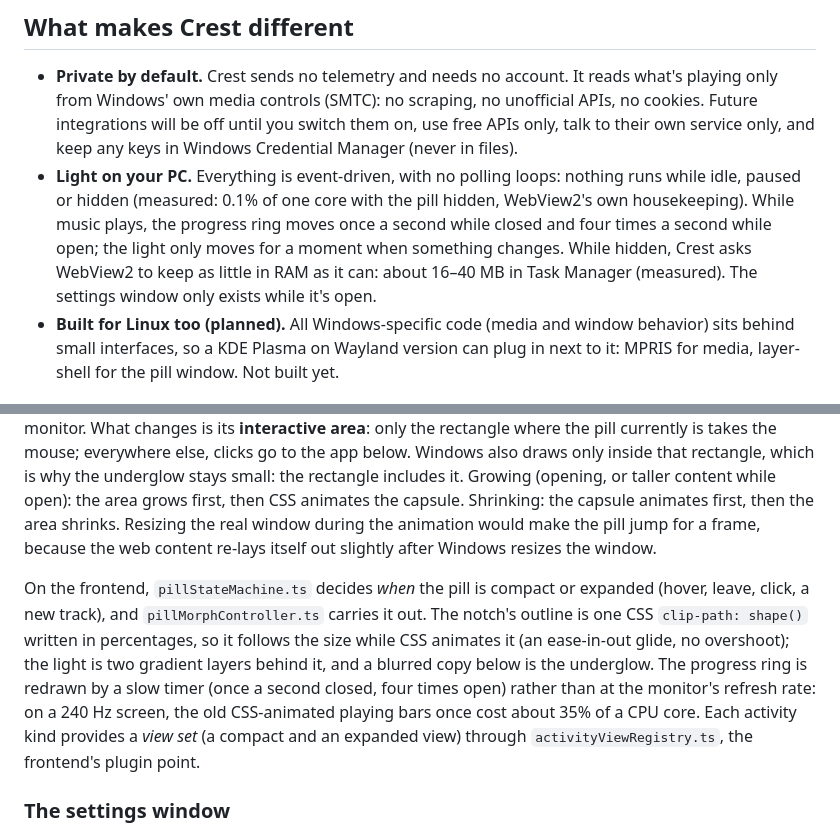
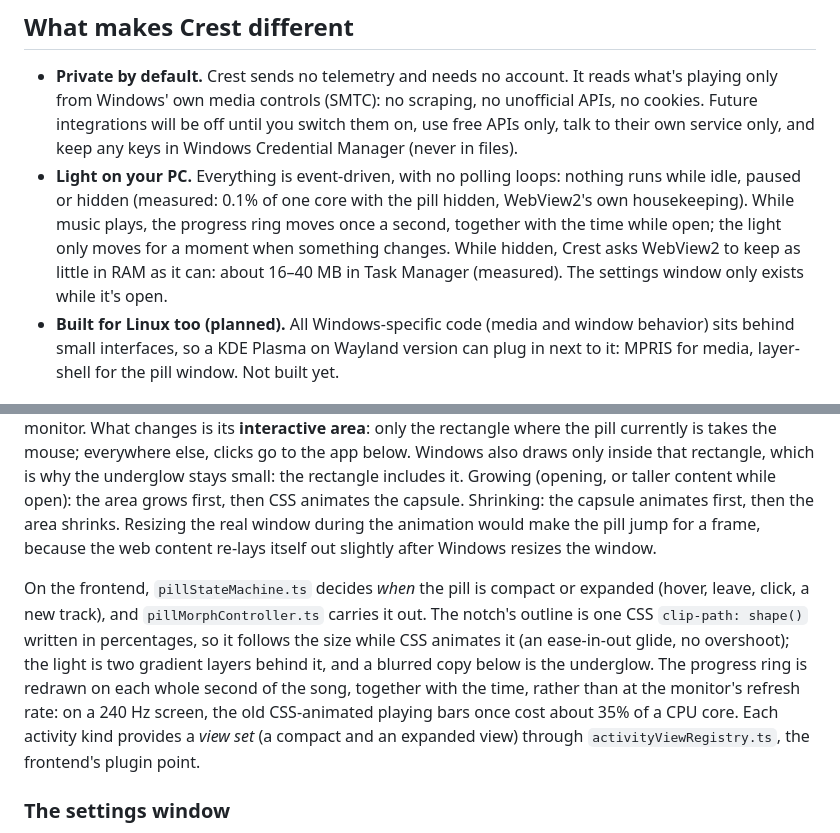
Before and after one commit to Denis112500/Crest, a Markdown page: README.md, 2 parts joined by grey strips. Drawn GitHub-style.

```diff
--- a/README.md
+++ b/README.md
@@ -45,7 +45,7 @@ A change of colour travels along the edge as one sweep of light, and a new track
 ## What makes Crest different
 
 - **Private by default.** Crest sends no telemetry and needs no account. It reads what's playing only from Windows' own media controls (SMTC): no scraping, no unofficial APIs, no cookies. Future integrations will be off until you switch them on, use free APIs only, talk to their own service only, and keep any keys in Windows Credential Manager (never in files).
-- **Light on your PC.** Everything is event-driven, with no polling loops: nothing runs while idle, paused or hidden (measured: 0.1% of one core with the pill hidden, WebView2's own housekeeping). While music plays, the progress ring moves once a second while closed and four times a second while open; the light only moves for a moment when something changes. While hidden, Crest asks WebView2 to keep as little in RAM as it can: about 16–40 MB in Task Manager (measured). The settings window only exists while it's open.
+- **Light on your PC.** Everything is event-driven, with no polling loops: nothing runs while idle, paused or hidden (measured: 0.1% of one core with the pill hidden, WebView2's own housekeeping). While music plays, the progress ring moves once a second, together with the time while open; the light only moves for a moment when something changes. While hidden, Crest asks WebView2 to keep as little in RAM as it can: about 16–40 MB in Task Manager (measured). The settings window only exists while it's open.
 - **Built for Linux too (planned).** All Windows-specific code (media and window behavior) sits behind small interfaces, so a KDE Plasma on Wayland version can plug in next to it: MPRIS for media, layer-shell for the pill window. Not built yet.
 
 ## How it's built
@@ -103,7 +103,7 @@ Measured: with the pill hidden, Crest used no measurable CPU over a minute with
 
 The open pill is as wide and tall as what it shows (one tile, the dashboard, the wider permission alert), and the native window is always as big as the largest open pill (plus the notch's shoulders and its 12-pixel underglow), sits at the very top of the chosen monitor, and only moves when you choose another monitor. What changes is its **interactive area**: only the rectangle where the pill currently is takes the mouse; everywhere else, clicks go to the app below. Windows also draws only inside that rectangle, which is why the underglow stays small: the rectangle includes it. Growing (opening, or taller content while open): the area grows first, then CSS animates the capsule. Shrinking: the capsule animates first, then the area shrinks. Resizing the real window during the animation would make the pill jump for a frame, because the web content re-lays itself out slightly after Windows resizes the window.
 
-On the frontend, `pillStateMachine.ts` decides *when* the pill is compact or expanded (hover, leave, click, a new track), and `pillMorphController.ts` carries it out. The notch's outline is one CSS `clip-path: shape()` written in percentages, so it follows the size while CSS animates it (an ease-in-out glide, no overshoot); the light is two gradient layers behind it, and a blurred copy below is the underglow. The progress ring is redrawn by a slow timer (once a second closed, four times open) rather than at the monitor's refresh rate: on a 240 Hz screen, the old CSS-animated playing bars once cost about 35% of a CPU core. Each activity kind provides a *view set* (a compact and an expanded view) through `activityViewRegistry.ts`, the frontend's plugin point.
+On the frontend, `pillStateMachine.ts` decides *when* the pill is compact or expanded (hover, leave, click, a new track), and `pillMorphController.ts` carries it out. The notch's outline is one CSS `clip-path: shape()` written in percentages, so it follows the size while CSS animates it (an ease-in-out glide, no overshoot); the light is two gradient layers behind it, and a blurred copy below is the underglow. The progress ring is redrawn on each whole second of the song, together with the time, rather than at the monitor's refresh rate: on a 240 Hz screen, the old CSS-animated playing bars once cost about 35% of a CPU core. Each activity kind provides a *view set* (a compact and an expanded view) through `activityViewRegistry.ts`, the frontend's plugin point.
 
 ### The settings window
 
```
